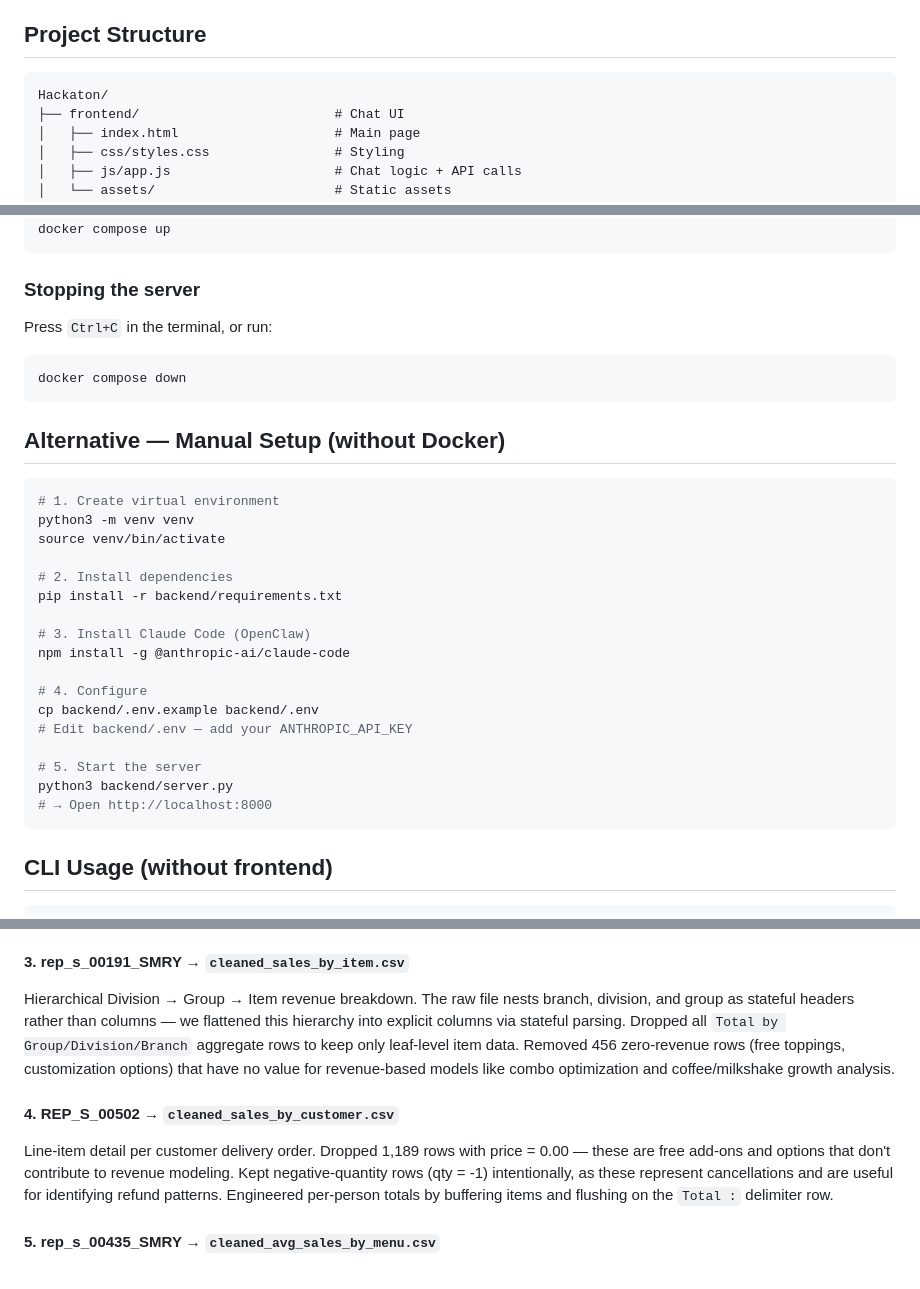
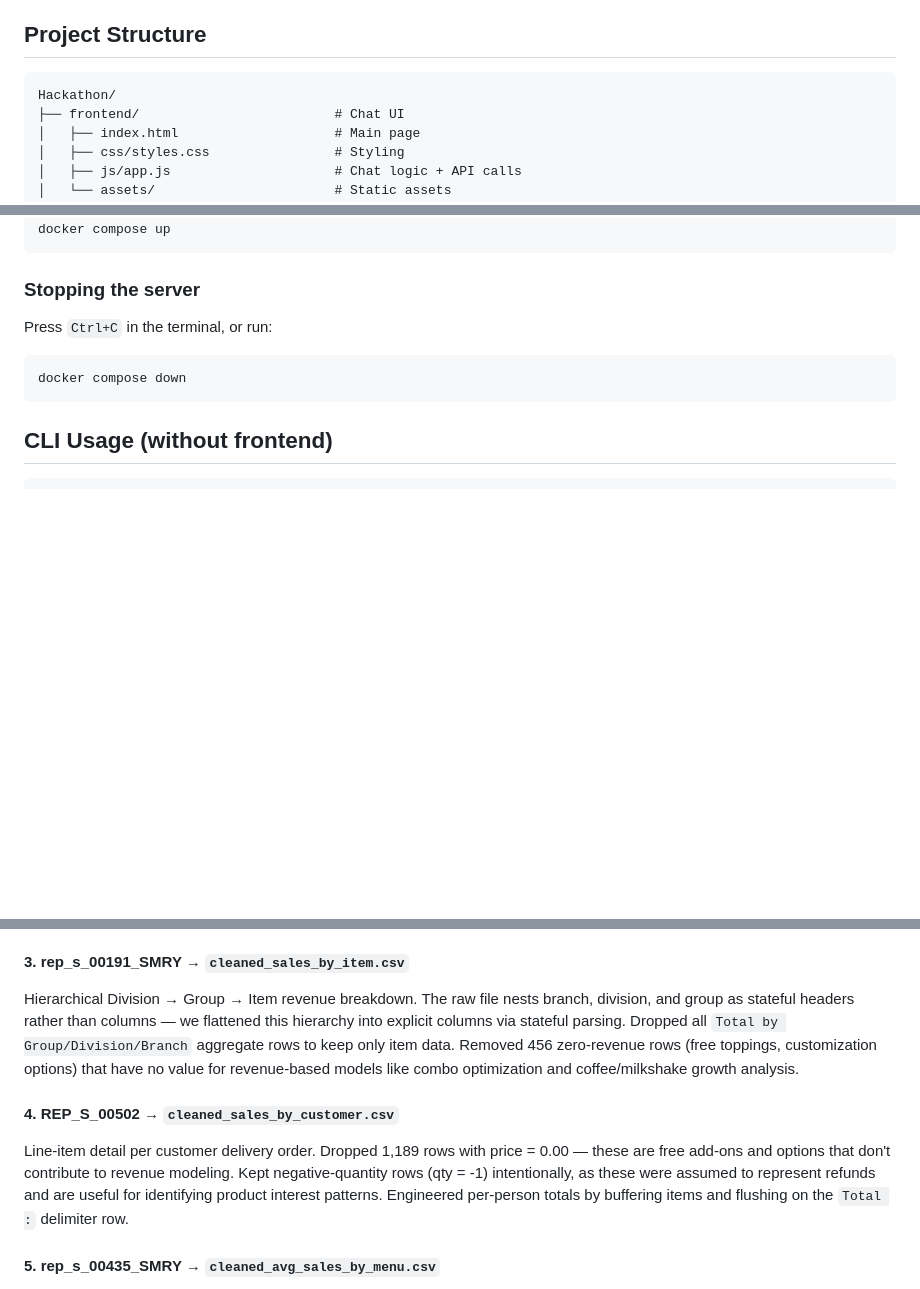
Before and after one commit to sabaronnie/AI-Driven-Cronut-CEO-Agent, a Markdown page: README.md, 3 parts joined by grey strips. GitHub-like rendering; blank space fills up the shorter version.

````diff
--- a/README.md
+++ b/README.md
@@ -59,7 +59,7 @@ Features a web-based chat interface powered by Claude (Anthropic) with 6 ML tool
 ## Project Structure
 
 ```
-Hackaton/
+Hackathon/
 ├── frontend/                         # Chat UI
 │   ├── index.html                    # Main page
 │   ├── css/styles.css                # Styling
@@ -139,28 +139,6 @@ Press `Ctrl+C` in the terminal, or run:
 docker compose down
 ```
 
-## Alternative — Manual Setup (without Docker)
-
-```bash
-# 1. Create virtual environment
-python3 -m venv venv
-source venv/bin/activate
-
-# 2. Install dependencies
-pip install -r backend/requirements.txt
-
-# 3. Install Claude Code (OpenClaw)
-npm install -g @anthropic-ai/claude-code
-
-# 4. Configure
-cp backend/.env.example backend/.env
-# Edit backend/.env — add your ANTHROPIC_API_KEY
-
-# 5. Start the server
-python3 backend/server.py
-# → Open http://localhost:8000
-```
-
 ## CLI Usage (without frontend)
 
 ```bash
@@ -201,10 +179,10 @@ Revenue by category across delivery/takeaway/table channels per branch. The raw
 Per-customer delivery order history. Dropped the `Total By Branch` summary rows to avoid inflating aggregates. Removed 24 void/cancelled orders (total = 0.00) since they don't represent real demand. Engineered `first_order` and `last_order` timestamps by cleaning trailing colons from Omega's date format (`2025-12-31 19:04:` → `2025-12-31 19:04`), giving us customer lifetime windows for demand forecasting.
 
 #### 3. rep_s_00191_SMRY → `cleaned_sales_by_item.csv`
-Hierarchical Division → Group → Item revenue breakdown. The raw file nests branch, division, and group as stateful headers rather than columns — we flattened this hierarchy into explicit columns via stateful parsing. Dropped all `Total by Group/Division/Branch` aggregate rows to keep only leaf-level item data. Removed 456 zero-revenue rows (free toppings, customization options) that have no value for revenue-based models like combo optimization and coffee/milkshake growth analysis.
+Hierarchical Division → Group → Item revenue breakdown. The raw file nests branch, division, and group as stateful headers rather than columns — we flattened this hierarchy into explicit columns via stateful parsing. Dropped all `Total by Group/Division/Branch` aggregate rows to keep only item data. Removed 456 zero-revenue rows (free toppings, customization options) that have no value for revenue-based models like combo optimization and coffee/milkshake growth analysis.
 
 #### 4. REP_S_00502 → `cleaned_sales_by_customer.csv`
-Line-item detail per customer delivery order. Dropped 1,189 rows with price = 0.00 — these are free add-ons and options that don't contribute to revenue modeling. Kept negative-quantity rows (qty = -1) intentionally, as these represent cancellations and are useful for identifying refund patterns. Engineered per-person totals by buffering items and flushing on the `Total :` delimiter row.
+Line-item detail per customer delivery order. Dropped 1,189 rows with price = 0.00 — these are free add-ons and options that don't contribute to revenue modeling. Kept negative-quantity rows (qty = -1) intentionally, as these were assumed to represent refunds and are useful for identifying product interest patterns. Engineered per-person totals by buffering items and flushing on the `Total :` delimiter row.
 
 #### 5. rep_s_00435_SMRY → `cleaned_avg_sales_by_menu.csv`
 Customer count, revenue, and average spend per channel per branch. Key engineering: used MultiIndex reindexing to ensure every branch has all 3 channels (delivery, takeaway, table), zero-filling missing combinations. This matters because some branches genuinely don't operate certain channels — rather than treating these as missing data, we encode them as 0 to preserve the structural truth for the expansion feasibility model.
````
Also changed, not shown: other parts of README.md (+1 -1 lines).
